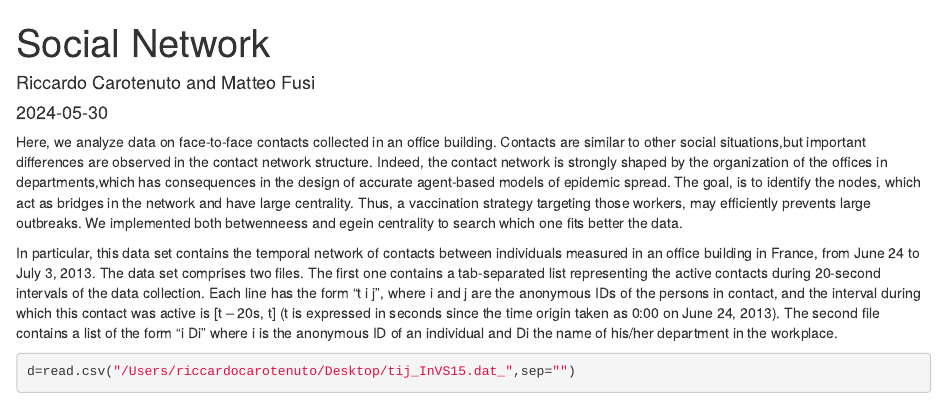
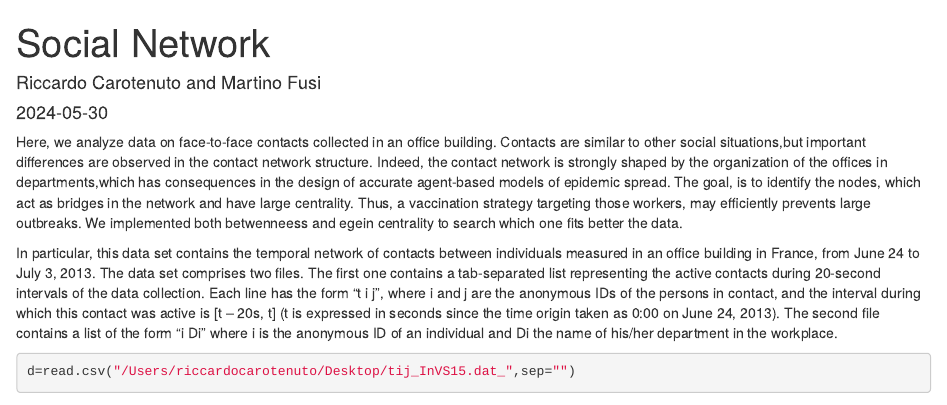
Before and after one commit to richicaro/Network_Data, an R Markdown document (Project Network Data.Rmd): the page in a window 1100 px wide, from its top. Rendered offline with R 4.5, knitr and Pandoc, with nearby package versions; some code elsewhere in the file could not run offline.

Commit message:
Add files via upload

```diff
--- a/Project Network Data.Rmd
+++ b/Project Network Data.Rmd
@@ -1,6 +1,6 @@
 ---
 title: "Social Network"
-author: "Riccardo Carotenuto and Matteo Fusi"
+author: "Riccardo Carotenuto and Martino Fusi"
 date: "2024-05-30"
 output:
   html_document: default
```
